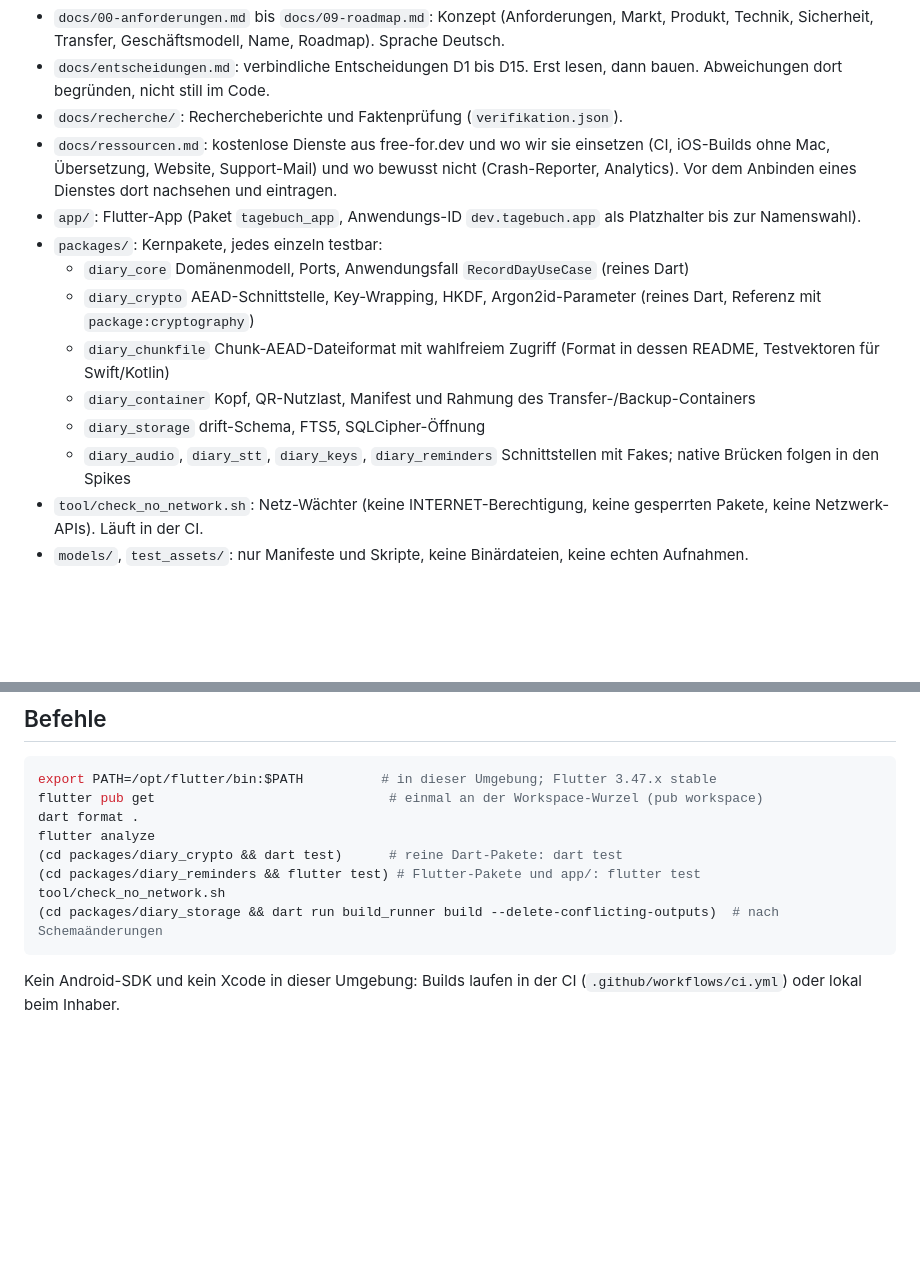
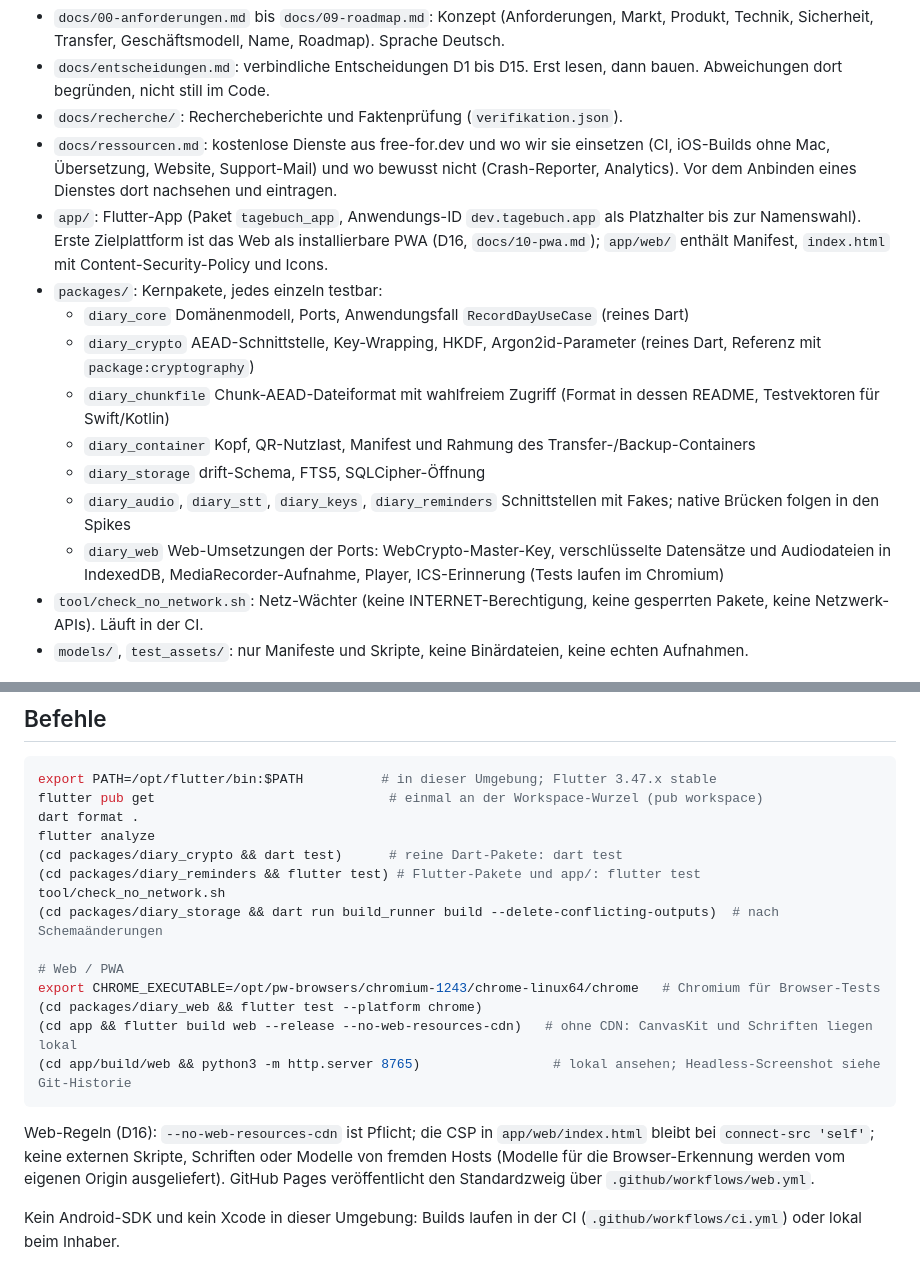
Before and after one commit to bdervishi/tagebuch, a Markdown page: CLAUDE.md, 2 parts joined by grey strips. Drawn GitHub-style; blank space fills up the shorter version.

````diff
--- a/CLAUDE.md
+++ b/CLAUDE.md
@@ -8,7 +8,7 @@ Lokales Sprach-Tagebuch für iOS und Android: täglich zu einer selbst gewählte
 - `docs/entscheidungen.md`: verbindliche Entscheidungen D1 bis D15. Erst lesen, dann bauen. Abweichungen dort begründen, nicht still im Code.
 - `docs/recherche/`: Rechercheberichte und Faktenprüfung (`verifikation.json`).
 - `docs/ressourcen.md`: kostenlose Dienste aus free-for.dev und wo wir sie einsetzen (CI, iOS-Builds ohne Mac, Übersetzung, Website, Support-Mail) und wo bewusst nicht (Crash-Reporter, Analytics). Vor dem Anbinden eines Dienstes dort nachsehen und eintragen.
-- `app/`: Flutter-App (Paket `tagebuch_app`, Anwendungs-ID `dev.tagebuch.app` als Platzhalter bis zur Namenswahl).
+- `app/`: Flutter-App (Paket `tagebuch_app`, Anwendungs-ID `dev.tagebuch.app` als Platzhalter bis zur Namenswahl). Erste Zielplattform ist das Web als installierbare PWA (D16, `docs/10-pwa.md`); `app/web/` enthält Manifest, `index.html` mit Content-Security-Policy und Icons.
 - `packages/`: Kernpakete, jedes einzeln testbar:
   - `diary_core` Domänenmodell, Ports, Anwendungsfall `RecordDayUseCase` (reines Dart)
   - `diary_crypto` AEAD-Schnittstelle, Key-Wrapping, HKDF, Argon2id-Parameter (reines Dart, Referenz mit `package:cryptography`)
@@ -16,6 +16,7 @@ Lokales Sprach-Tagebuch für iOS und Android: täglich zu einer selbst gewählte
   - `diary_container` Kopf, QR-Nutzlast, Manifest und Rahmung des Transfer-/Backup-Containers
   - `diary_storage` drift-Schema, FTS5, SQLCipher-Öffnung
   - `diary_audio`, `diary_stt`, `diary_keys`, `diary_reminders` Schnittstellen mit Fakes; native Brücken folgen in den Spikes
+  - `diary_web` Web-Umsetzungen der Ports: WebCrypto-Master-Key, verschlüsselte Datensätze und Audiodateien in IndexedDB, MediaRecorder-Aufnahme, Player, ICS-Erinnerung (Tests laufen im Chromium)
 - `tool/check_no_network.sh`: Netz-Wächter (keine INTERNET-Berechtigung, keine gesperrten Pakete, keine Netzwerk-APIs). Läuft in der CI.
 - `models/`, `test_assets/`: nur Manifeste und Skripte, keine Binärdateien, keine echten Aufnahmen.
 
@@ -30,7 +31,15 @@ flutter analyze
 (cd packages/diary_reminders && flutter test) # Flutter-Pakete und app/: flutter test
 tool/check_no_network.sh
 (cd packages/diary_storage && dart run build_runner build --delete-conflicting-outputs)  # nach Schemaänderungen
+
+# Web / PWA
+export CHROME_EXECUTABLE=/opt/pw-browsers/chromium-1243/chrome-linux64/chrome   # Chromium für Browser-Tests
+(cd packages/diary_web && flutter test --platform chrome)
+(cd app && flutter build web --release --no-web-resources-cdn)   # ohne CDN: CanvasKit und Schriften liegen lokal
+(cd app/build/web && python3 -m http.server 8765)                 # lokal ansehen; Headless-Screenshot siehe Git-Historie
 ```
+
+Web-Regeln (D16): `--no-web-resources-cdn` ist Pflicht; die CSP in `app/web/index.html` bleibt bei `connect-src 'self'`; keine externen Skripte, Schriften oder Modelle von fremden Hosts (Modelle für die Browser-Erkennung werden vom eigenen Origin ausgeliefert). GitHub Pages veröffentlicht den Standardzweig über `.github/workflows/web.yml`.
 
 Kein Android-SDK und kein Xcode in dieser Umgebung: Builds laufen in der CI (`.github/workflows/ci.yml`) oder lokal beim Inhaber.
 
````
Also changed, not shown: README.md (+2 -1 lines), docs/ressourcen.md (+6 -0 lines).
